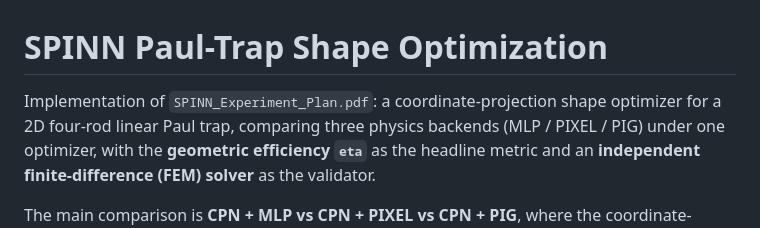
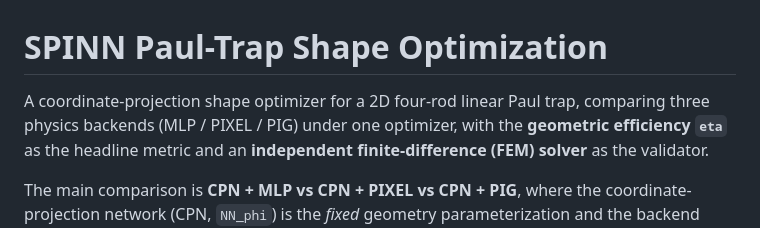
Before and after one commit to ML4SCI/SPINN, a Markdown page: README.md, the part around the change. GitHub-like rendering.

```diff
--- a/README.md
+++ b/README.md
@@ -1,7 +1,6 @@
 # SPINN Paul-Trap Shape Optimization
 
-Implementation of `SPINN_Experiment_Plan.pdf`: a coordinate-projection shape
-optimizer for a 2D four-rod linear Paul trap, comparing three physics backends
+A coordinate-projection shape optimizer for a 2D four-rod linear Paul trap, comparing three physics backends
 (MLP / PIXEL / PIG) under one optimizer, with the **geometric efficiency `eta`**
 as the headline metric and an **independent finite-difference (FEM) solver** as
 the validator.
```
